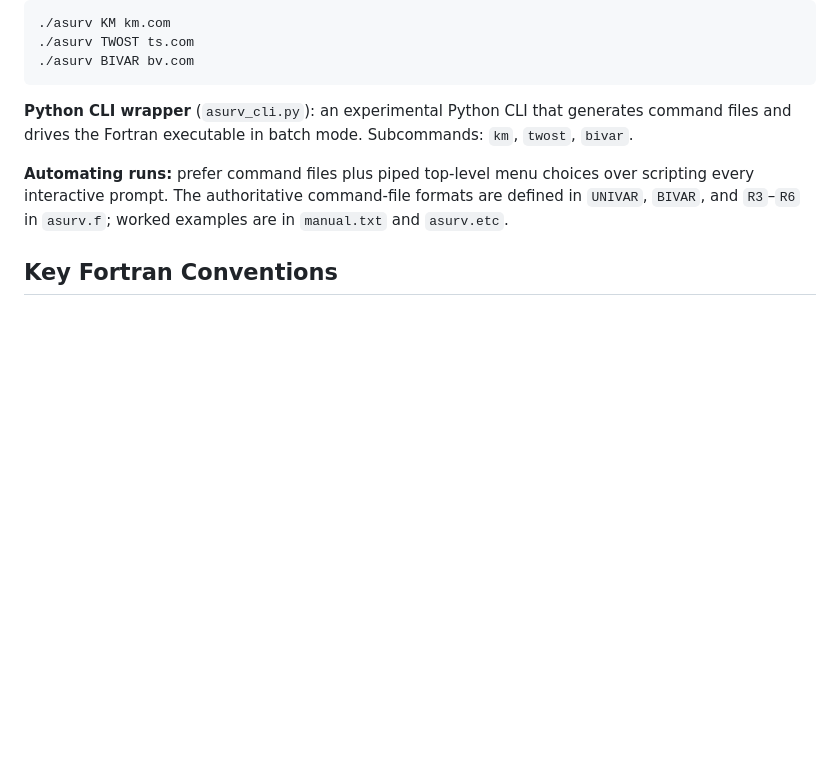
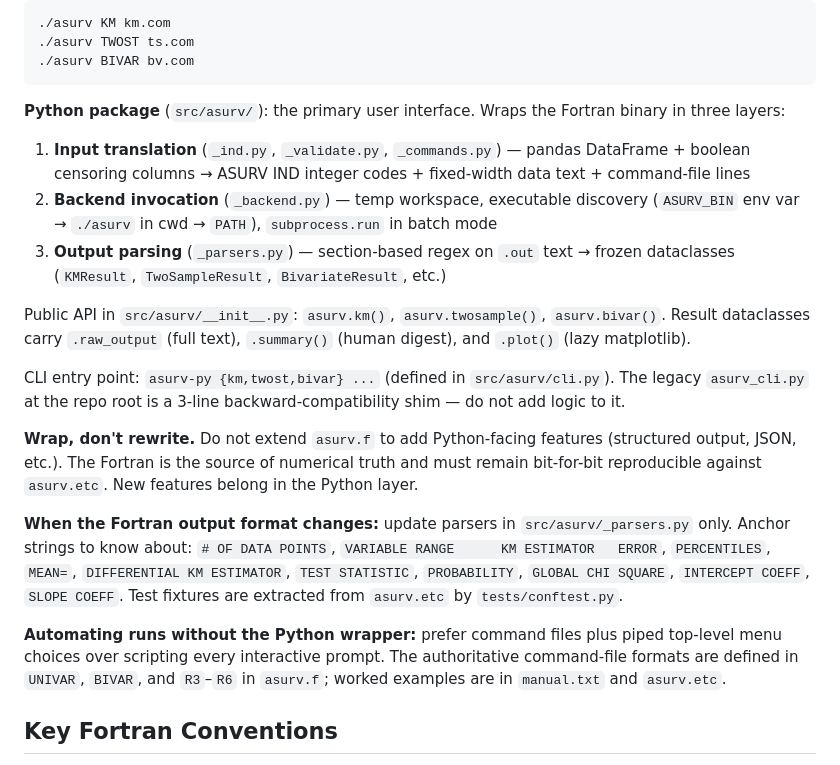
Before and after one commit to rsnemmen/asurv, a Markdown page: CLAUDE.md, the part around one of its changes. GitHub-like rendering; blank space fills up the shorter version.

````diff
--- a/CLAUDE.md
+++ b/CLAUDE.md
@@ -49,9 +55,21 @@ The entire Fortran application lives in `asurv.f` — one fixed-form Fortran 77
 ./asurv BIVAR bv.com
 ```
 
-**Python CLI wrapper** (`asurv_cli.py`): an experimental Python CLI that generates command files and drives the Fortran executable in batch mode. Subcommands: `km`, `twost`, `bivar`.
+**Python package** (`src/asurv/`): the primary user interface. Wraps the Fortran binary in three layers:
 
-**Automating runs:** prefer command files plus piped top-level menu choices over scripting every interactive prompt. The authoritative command-file formats are defined in `UNIVAR`, `BIVAR`, and `R3`–`R6` in `asurv.f`; worked examples are in `manual.txt` and `asurv.etc`.
+1. **Input translation** (`_ind.py`, `_validate.py`, `_commands.py`) — pandas DataFrame + boolean censoring columns → ASURV IND integer codes + fixed-width data text + command-file lines
+2. **Backend invocation** (`_backend.py`) — temp workspace, executable discovery (`ASURV_BIN` env var → `./asurv` in cwd → `PATH`), `subprocess.run` in batch mode
+3. **Output parsing** (`_parsers.py`) — section-based regex on `.out` text → frozen dataclasses (`KMResult`, `TwoSampleResult`, `BivariateResult`, etc.)
+
+Public API in `src/asurv/__init__.py`: `asurv.km()`, `asurv.twosample()`, `asurv.bivar()`. Result dataclasses carry `.raw_output` (full text), `.summary()` (human digest), and `.plot()` (lazy matplotlib).
+
+CLI entry point: `asurv-py {km,twost,bivar} ...` (defined in `src/asurv/cli.py`). The legacy `asurv_cli.py` at the repo root is a 3-line backward-compatibility shim — do not add logic to it.
+
+**Wrap, don't rewrite.** Do not extend `asurv.f` to add Python-facing features (structured output, JSON, etc.). The Fortran is the source of numerical truth and must remain bit-for-bit reproducible against `asurv.etc`. New features belong in the Python layer.
+
+**When the Fortran output format changes:** update parsers in `src/asurv/_parsers.py` only. Anchor strings to know about: `# OF DATA POINTS`, `VARIABLE RANGE      KM ESTIMATOR   ERROR`, `PERCENTILES`, `MEAN=`, `DIFFERENTIAL KM ESTIMATOR`, `TEST STATISTIC`, `PROBABILITY`, `GLOBAL CHI SQUARE`, `INTERCEPT COEFF`, `SLOPE COEFF`. Test fixtures are extracted from `asurv.etc` by `tests/conftest.py`.
+
+**Automating runs without the Python wrapper:** prefer command files plus piped top-level menu choices over scripting every interactive prompt. The authoritative command-file formats are defined in `UNIVAR`, `BIVAR`, and `R3`–`R6` in `asurv.f`; worked examples are in `manual.txt` and `asurv.etc`.
 
 ## Key Fortran Conventions
 
````
Also changed, not shown: other parts of CLAUDE.md (+36 -10 lines).
